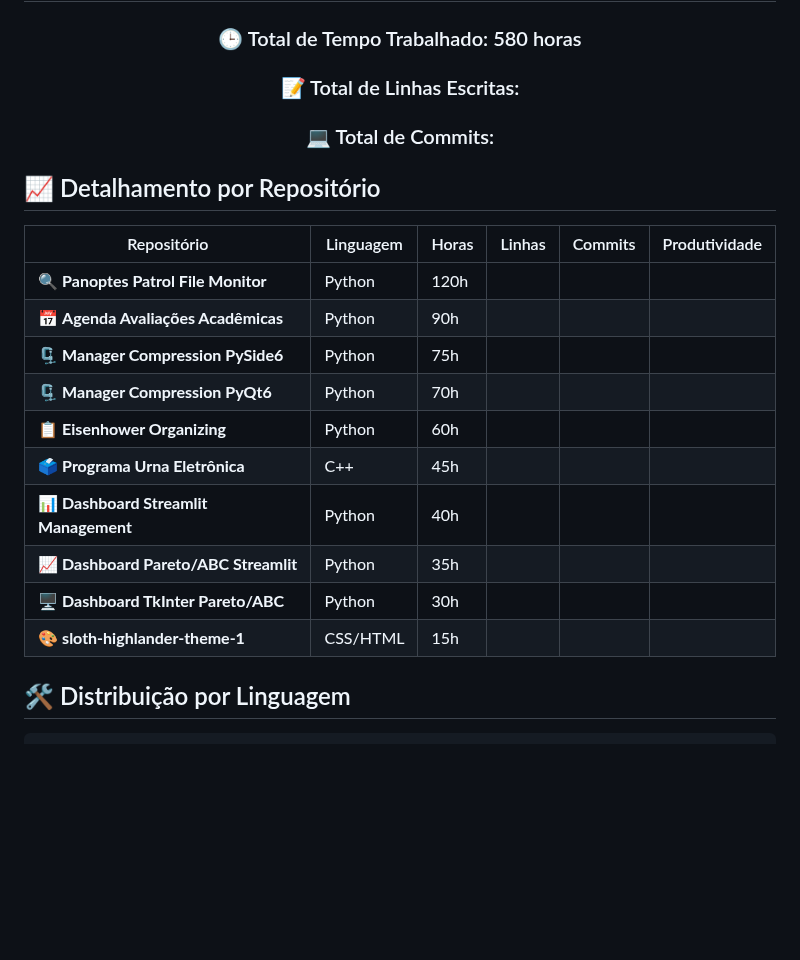
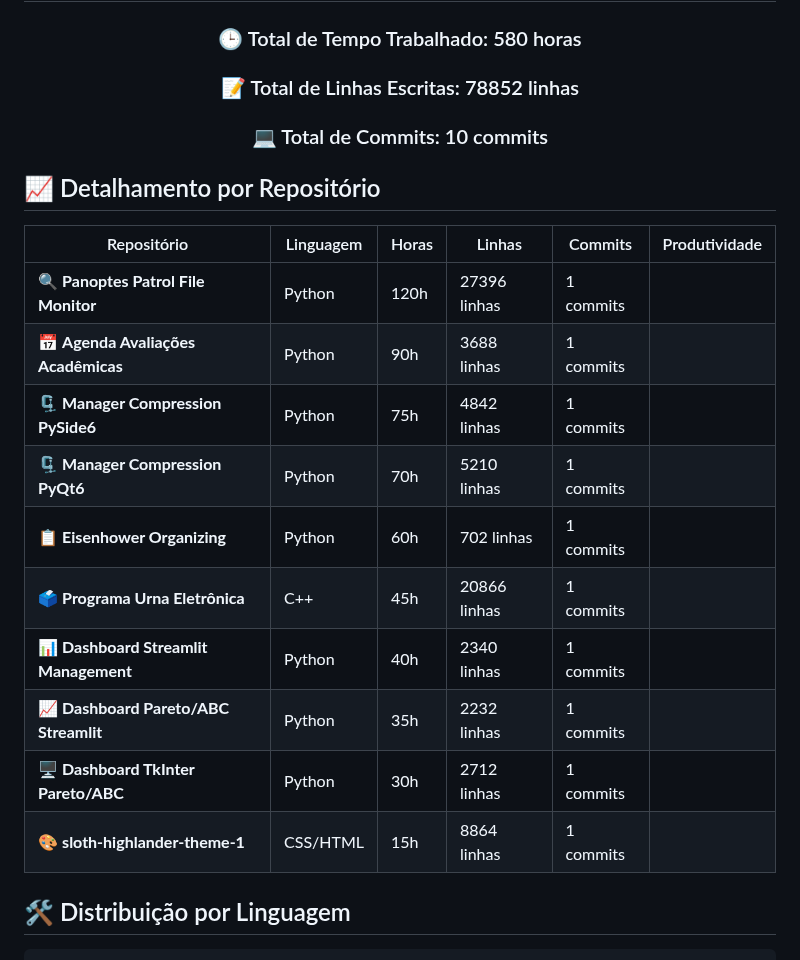
Before and after one commit to fernandoncidade/fernandoncidade, a Markdown page: README.md, the part around the change. Drawn GitHub-style; blank space fills up the shorter version.

Commit message:
Atualiza estatísticas de código [skip ci]

```diff
--- a/README.md
+++ b/README.md
@@ -13,8 +13,8 @@
 <div align="center">
 
 ### 🕒 Total de Tempo Trabalhado: <span id="total-horas">580 horas</span>
-### 📝 Total de Linhas Escritas: <span id="total-linhas"><!-- TOTAL_LINES_PLACEHOLDER --></span>
-### 💻 Total de Commits: <span id="total-commits"><!-- TOTAL_COMMITS_PLACEHOLDER --></span>
+### 📝 Total de Linhas Escritas: <span id="total-linhas">78852 linhas</span>
+### 💻 Total de Commits: <span id="total-commits">10 commits</span>
 
 </div>
 
@@ -22,16 +22,16 @@
 
 | Repositório | Linguagem | Horas | Linhas | Commits | Produtividade |
 |-------------|-----------|-------|--------|---------|---------------|
-| 🔍 **Panoptes Patrol File Monitor** | Python | 120h | <!-- PANOPTES_LINES --> | <!-- PANOPTES_COMMITS --> | <!-- PANOPTES_PRODUCTIVITY --> |
-| 📅 **Agenda Avaliações Acadêmicas** | Python | 90h | <!-- AGENDA_LINES --> | <!-- AGENDA_COMMITS --> | <!-- AGENDA_PRODUCTIVITY --> |
-| 🗜️ **Manager Compression PySide6** | Python | 75h | <!-- PYSIDE6_LINES --> | <!-- PYSIDE6_COMMITS --> | <!-- PYSIDE6_PRODUCTIVITY --> |
-| 🗜️ **Manager Compression PyQt6** | Python | 70h | <!-- PYQT6_LINES --> | <!-- PYQT6_COMMITS --> | <!-- PYQT6_PRODUCTIVITY --> |
-| 📋 **Eisenhower Organizing** | Python | 60h | <!-- EISENHOWER_LINES --> | <!-- EISENHOWER_COMMITS --> | <!-- EISENHOWER_PRODUCTIVITY --> |
-| 🗳️ **Programa Urna Eletrônica** | C++ | 45h | <!-- URNA_LINES --> | <!-- URNA_COMMITS --> | <!-- URNA_PRODUCTIVITY --> |
-| 📊 **Dashboard Streamlit Management** | Python | 40h | <!-- MANEGEMENT_LINES --> | <!-- MANEGEMENT_COMMITS --> | <!-- MANEGEMENT_PRODUCTIVITY --> |
-| 📈 **Dashboard Pareto/ABC Streamlit** | Python | 35h | <!-- STREAMLIT_LINES --> | <!-- STREAMLIT_COMMITS --> | <!-- STREAMLIT_PRODUCTIVITY --> |
-| 🖥️ **Dashboard TkInter Pareto/ABC** | Python | 30h | <!-- PARETO_LINES --> | <!-- PARETO_COMMITS --> | <!-- PARETO_PRODUCTIVITY --> |
-| 🎨 **sloth-highlander-theme-1** | CSS/HTML | 15h | <!-- SLOTH_LINES --> | <!-- SLOTH_COMMITS --> | <!-- SLOTH_PRODUCTIVITY --> |
+| 🔍 **Panoptes Patrol File Monitor** | Python | 120h | 27396 linhas | 1 commits | <!-- PANOPTES_PRODUCTIVITY --> |
+| 📅 **Agenda Avaliações Acadêmicas** | Python | 90h | 3688 linhas | 1 commits | <!-- AGENDA_PRODUCTIVITY --> |
+| 🗜️ **Manager Compression PySide6** | Python | 75h | 4842 linhas | 1 commits | <!-- PYSIDE6_PRODUCTIVITY --> |
+| 🗜️ **Manager Compression PyQt6** | Python | 70h | 5210 linhas | 1 commits | <!-- PYQT6_PRODUCTIVITY --> |
+| 📋 **Eisenhower Organizing** | Python | 60h | 702 linhas | 1 commits | <!-- EISENHOWER_PRODUCTIVITY --> |
+| 🗳️ **Programa Urna Eletrônica** | C++ | 45h | 20866 linhas | 1 commits | <!-- URNA_PRODUCTIVITY --> |
+| 📊 **Dashboard Streamlit Management** | Python | 40h | 2340 linhas | 1 commits | <!-- MANEGEMENT_PRODUCTIVITY --> |
+| 📈 **Dashboard Pareto/ABC Streamlit** | Python | 35h | 2232 linhas | 1 commits | <!-- STREAMLIT_PRODUCTIVITY --> |
+| 🖥️ **Dashboard TkInter Pareto/ABC** | Python | 30h | 2712 linhas | 1 commits | <!-- PARETO_PRODUCTIVITY --> |
+| 🎨 **sloth-highlander-theme-1** | CSS/HTML | 15h | 8864 linhas | 1 commits | <!-- SLOTH_PRODUCTIVITY --> |
 
 ## 🛠️ Distribuição por Linguagem
 
```
